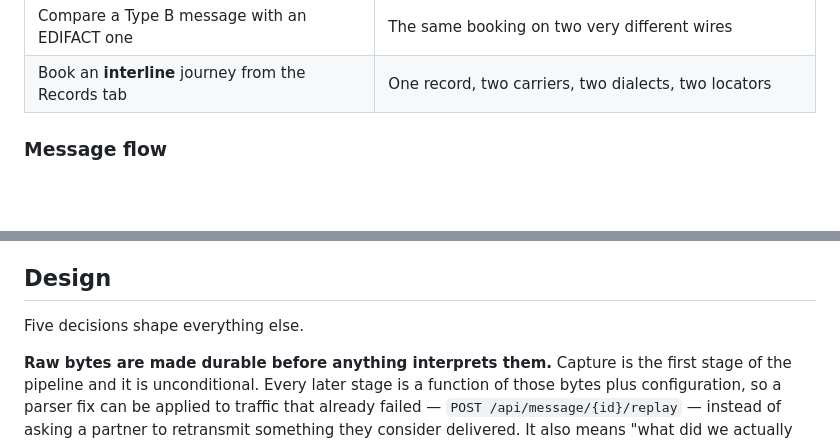
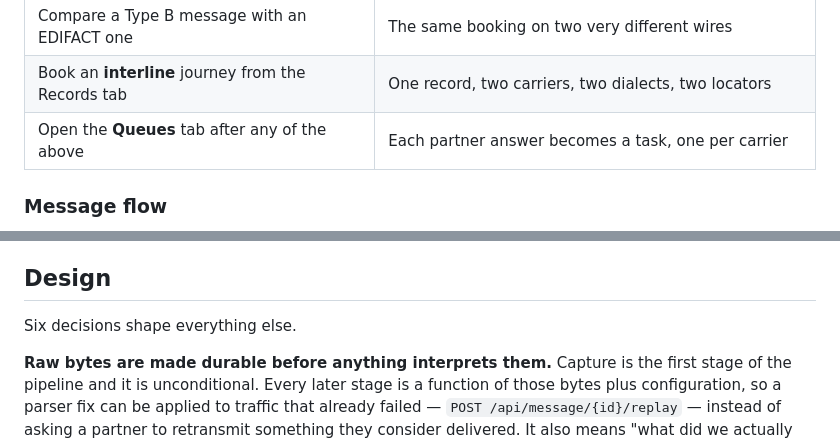
Before and after one commit to adamf/jetway, a Markdown page: README.md, 2 parts joined by grey strips. Rendered like a GitHub page; blank space fills up the shorter version.

```diff
--- a/README.md
+++ b/README.md
@@ -71,6 +76,7 @@ Things worth trying in the console:
 | Open a received message and press **Replay** | Recognised as a retransmission and refused, not booked twice |
 | Compare a Type B message with an EDIFACT one | The same booking on two very different wires |
 | Book an **interline** journey from the Records tab | One record, two carriers, two dialects, two locators |
+| Open the **Queues** tab after any of the above | Each partner answer becomes a task, one per carrier |
 
 ### Message flow
 
@@ -168,7 +188,7 @@ the container stack. Full walkthrough in
 
 ## Design
 
-Five decisions shape everything else.
+Six decisions shape everything else.
 
 **Raw bytes are made durable before anything interprets them.** Capture is the
 first stage of the pipeline and it is unconditional. Every later stage is a
```
Also changed, not shown: other parts of README.md (+23 -4 lines), docs/images/queues.png (added).
